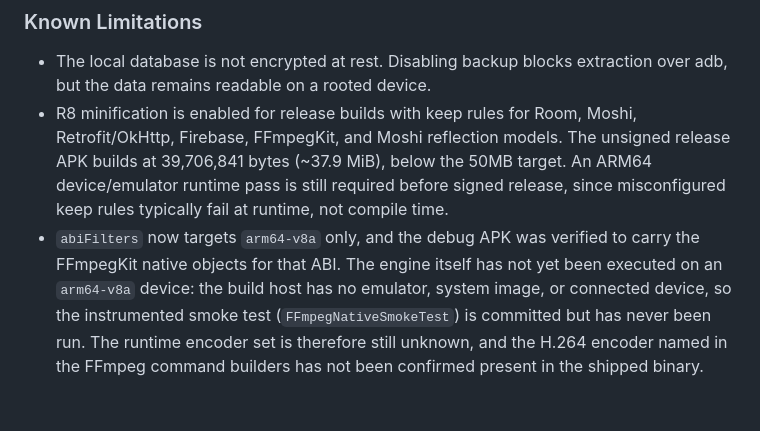
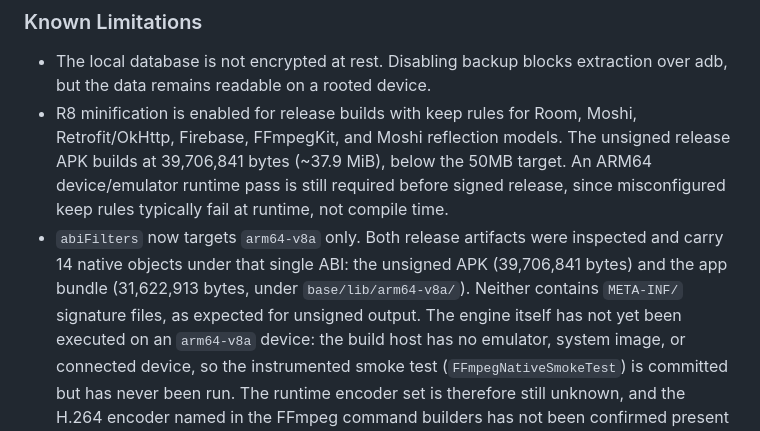
Before and after one commit to wongmesum/loopingvid, a Markdown page: CHANGELOG.md, the part around the change. Rendered like a GitHub page; blank space fills up the shorter version.

Commit message:
docs: record verified release artifact evidence (APK+AAB)
- APK: 39,706,841 bytes, SHA-256 037bce8b..., 14 native .so arm64-v8a, unsigned
- AAB: 31,622,913 bytes, SHA-256 9a57af68..., 14 native .so arm64-v8a, unsigned
- Updated post-rc-audit-corrections.md with full inspection output
- Updated CHANGELOG.md Known Limitations with verified artifact details

```diff
--- a/CHANGELOG.md
+++ b/CHANGELOG.md
@@ -50,8 +50,11 @@ rather than adding new surface area.
   release APK builds at 39,706,841 bytes (~37.9 MiB), below the 50MB target. An
   ARM64 device/emulator runtime pass is still required before signed release,
   since misconfigured keep rules typically fail at runtime, not compile time.
-- `abiFilters` now targets `arm64-v8a` only, and the debug APK was verified to
-  carry the FFmpegKit native objects for that ABI. The engine itself has not yet
+- `abiFilters` now targets `arm64-v8a` only. Both release artifacts were
+  inspected and carry 14 native objects under that single ABI: the unsigned APK
+  (39,706,841 bytes) and the app bundle (31,622,913 bytes, under
+  `base/lib/arm64-v8a/`). Neither contains `META-INF/` signature files, as
+  expected for unsigned output. The engine itself has not yet
   been executed on an `arm64-v8a` device: the build host has no emulator, system
   image, or connected device, so the instrumented smoke test
   (`FFmpegNativeSmokeTest`) is committed but has never been run. The runtime
```
Also changed, not shown: plans/post-rc-audit-corrections.md (+4 -0 lines).
